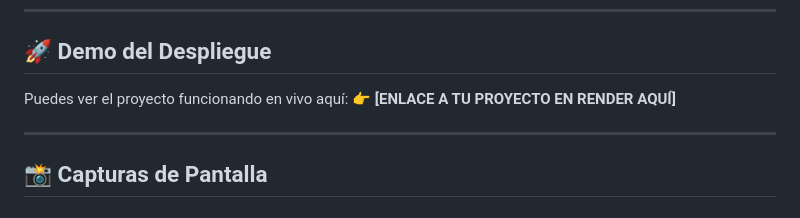
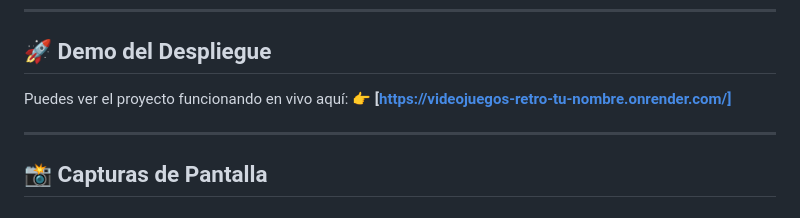
Before and after one commit to manue2011/crud-videojuegos-clase, a Markdown page: README.md, the part around the change. Drawn GitHub-style.

```diff
--- a/README.md
+++ b/README.md
@@ -11,7 +11,7 @@ Este proyecto fue desarrollado como parte de la **Segunda Evaluación** de Desar
 ## 🚀 Demo del Despliegue
 
 Puedes ver el proyecto funcionando en vivo aquí:
-👉 **[ENLACE A TU PROYECTO EN RENDER AQUÍ]**
+👉 **[https://videojuegos-retro-tu-nombre.onrender.com/]**
 
 ---
 
```
